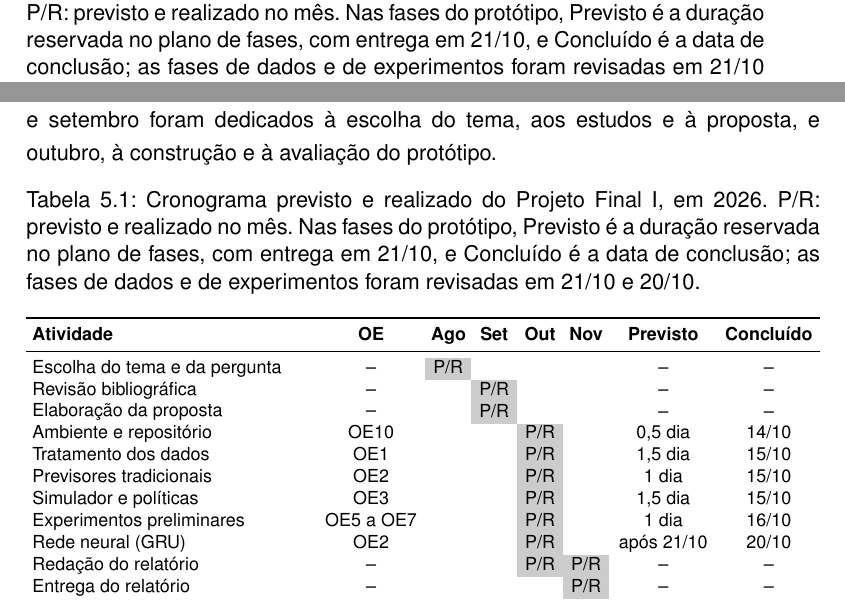
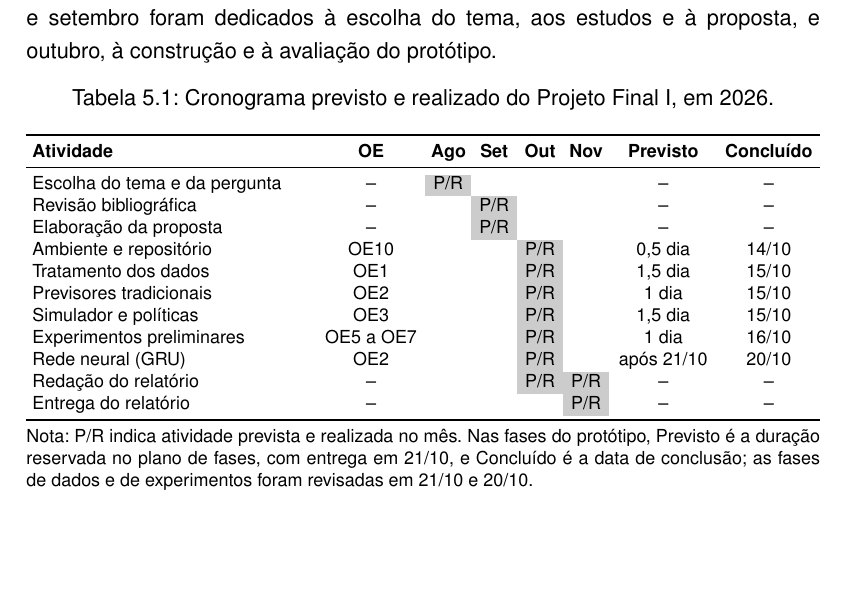
Before and after one commit to gabriellsar/predictive-cloud-autoscaling, a LaTeX thesis (lib/report/main.tex, which reads lib/report/chapters/5-timeline.tex): two parts of pages 7 and 30 of 33 before the commit and part of page 30 of 33 after it, the two joined at a grey line, cut so that both start at the same text, the shorter picture padded with empty space. Compiled offline with pdfLaTeX; a LaTeX package or settings file that is missing is left out.

Commit message:
docs(relatorio): legendas de tabelas como títulos, com notas abaixo
A pedido do Gabriel, as legendas são títulos e não textos explicativos. As
Tabelas 2.1 e 5.1 passam a ter a explicação em uma nota abaixo da tabela.

```diff
--- a/lib/report/chapters/5-timeline.tex
+++ b/lib/report/chapters/5-timeline.tex
@@ -13,7 +13,7 @@ O Projeto Final I ocupou de agosto a novembro de 2026 (Tabela~\ref{tab:cronogram
 
 \begin{table}[htbp]
 \centering
-\caption{Cronograma previsto e realizado do Projeto Final I, em 2026. P/R: previsto e realizado no mês. Nas fases do protótipo, Previsto é a duração reservada no plano de fases, com entrega em 21/10, e Concluído é a data de conclusão; as fases de dados e de experimentos foram revisadas em 21/10 e 20/10.}
+\caption{Cronograma previsto e realizado do Projeto Final I, em 2026.}
 \label{tab:cronograma-pf1}
 \footnotesize
 \setlength{\tabcolsep}{3pt}
@@ -34,6 +34,9 @@ Redação do relatório & -- & & & \cronocel P/R & \cronocel P/R & -- & -- \\
 Entrega do relatório & -- & & & & \cronocel P/R & -- & -- \\
 \bottomrule
 \end{tabularx}
+
+\smallskip
+\parbox{\textwidth}{\footnotesize Nota: P/R indica atividade prevista e realizada no mês. Nas fases do protótipo, Previsto é a duração reservada no plano de fases, com entrega em 21/10, e Concluído é a data de conclusão; as fases de dados e de experimentos foram revisadas em 21/10 e 20/10.}
 \end{table}
 
 \section{Projeto Final II}
```
Also changed, not shown: lib/report/chapters/2-current-state.tex (+4 -1 lines), lib/report/main.pdf.
